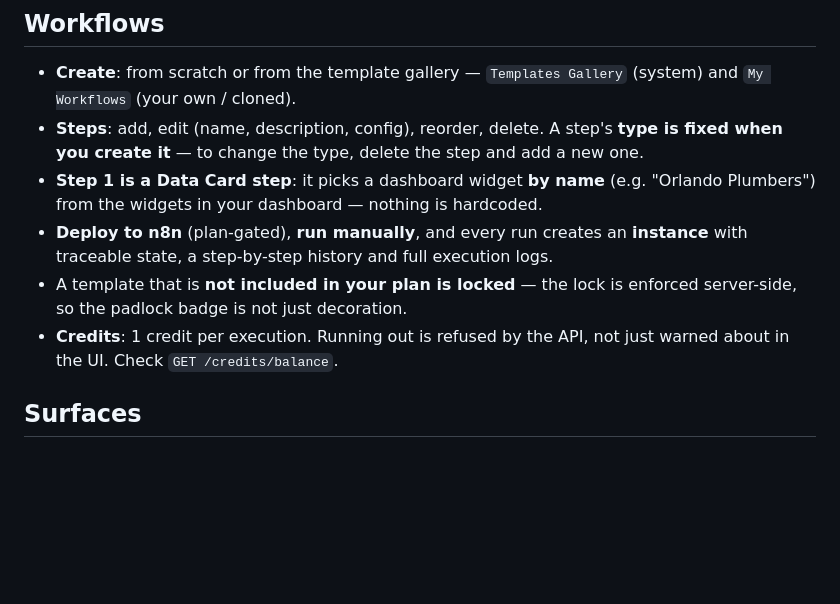
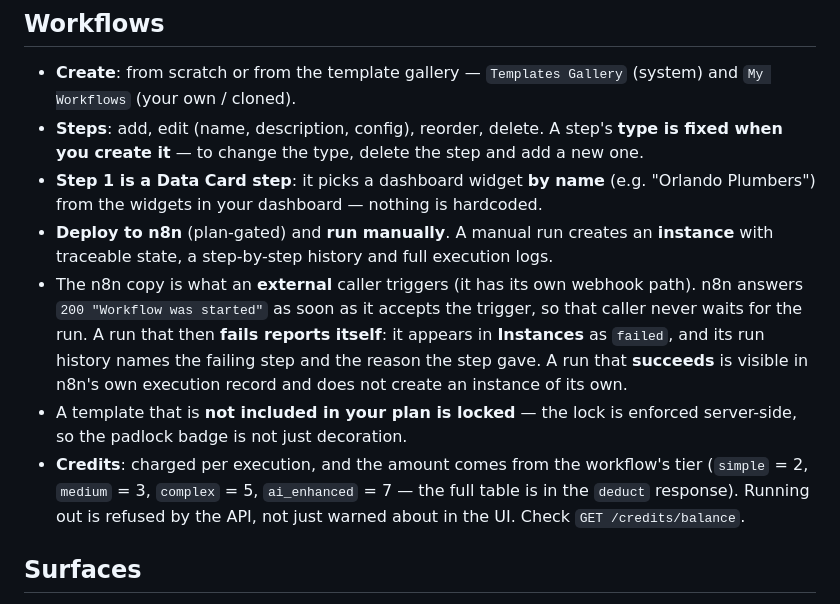
Before and after one commit to Swiftsoftware143/WorkflowSwift, a Markdown page: docs/user-guide.md, the part around the change. Rendered like a GitHub page; blank space fills up the shorter version.

Commit message:
WorkflowSwift docs: the user guide now describes the run model it actually has (t_07c33d98)
'Every run creates an instance' was only true of a MANUAL run: an externally-triggered n8n
mirror run created nothing at all until this card, and a successful one still does not. Spelled
out: the caller gets 200 on receipt and never waits; a FAILED externally-triggered run reports
itself into Instances with its failing step and reason (this card); a successful one lives in
n8n's own execution record.

Also corrects a measured drift in the same list: credits are charged from the tier table
(src/handlers/credit_handler.rs, simple=2 medium=3 complex=5 ai_enhanced=7), not '1 credit per
execution' — the live run in audits/t_07c33d98/50-acceptance.txt was refused with
'Insufficient credits. Need 2, have 1.'

```diff
--- a/docs/user-guide.md
+++ b/docs/user-guide.md
@@ -33,12 +33,19 @@ Base API: `https://workflowswift.com/api/v1` — all non-public endpoints need
   when you create it** — to change the type, delete the step and add a new one.
 - **Step 1 is a Data Card step**: it picks a dashboard widget **by name** (e.g. "Orlando
   Plumbers") from the widgets in your dashboard — nothing is hardcoded.
-- **Deploy to n8n** (plan-gated), **run manually**, and every run creates an **instance** with
+- **Deploy to n8n** (plan-gated) and **run manually**. A manual run creates an **instance** with
   traceable state, a step-by-step history and full execution logs.
+- The n8n copy is what an **external** caller triggers (it has its own webhook path). n8n answers
+  `200 "Workflow was started"` as soon as it accepts the trigger, so that caller never waits for
+  the run. A run that then **fails reports itself**: it appears in **Instances** as `failed`, and
+  its run history names the failing step and the reason the step gave. A run that **succeeds** is
+  visible in n8n's own execution record and does not create an instance of its own.
 - A template that is **not included in your plan is locked** — the lock is enforced server-side,
   so the padlock badge is not just decoration.
-- **Credits**: 1 credit per execution. Running out is refused by the API, not just warned about
-  in the UI. Check `GET /credits/balance`.
+- **Credits**: charged per execution, and the amount comes from the workflow's tier
+  (`simple` = 2, `medium` = 3, `complex` = 5, `ai_enhanced` = 7 — the full table is in the
+  `deduct` response). Running out is refused by the API, not just warned about in the UI.
+  Check `GET /credits/balance`.
 
 ## Surfaces
 
```
